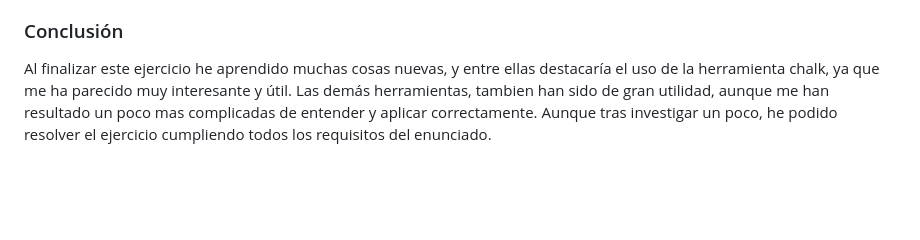
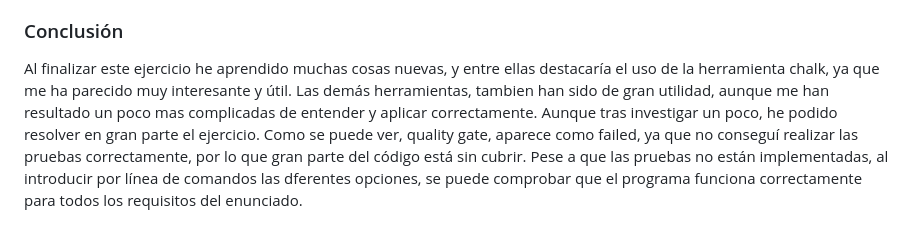
Before and after one commit to ULL-ESIT-INF-DSI-2324/ull-esit-inf-dsi-23-24-prct09-filesystem-magic-app-PaolaAstudillo, a Markdown page: README.md, the part around the change. Rendered like a GitHub page; blank space fills up the shorter version.

```diff
--- a/README.md
+++ b/README.md
@@ -49,4 +49,4 @@ Para abordar las variaciones en la operación de reducción, desarrollé varias
 
 ### Conclusión
 
-Al finalizar este ejercicio he aprendido muchas cosas nuevas, y entre ellas destacaría el uso de la herramienta chalk, ya que me ha parecido muy interesante y útil. Las demás herramientas, tambien han sido de gran utilidad, aunque me han resultado un poco mas complicadas de entender y aplicar correctamente. Aunque tras investigar un poco, he podido resolver el ejercicio cumpliendo todos los requisitos del enunciado.
+Al finalizar este ejercicio he aprendido muchas cosas nuevas, y entre ellas destacaría el uso de la herramienta chalk, ya que me ha parecido muy interesante y útil. Las demás herramientas, tambien han sido de gran utilidad, aunque me han resultado un poco mas complicadas de entender y aplicar correctamente. Aunque tras investigar un poco, he podido resolver en gran parte el ejercicio. Como se puede ver, quality gate, aparece como failed, ya que no conseguí realizar las pruebas correctamente, por lo que gran parte del código está sin cubrir. Pese a que las pruebas no están implementadas, al introducir por línea de comandos las dferentes opciones, se puede comprobar que el programa funciona correctamente para todos los requisitos del enunciado.
```
